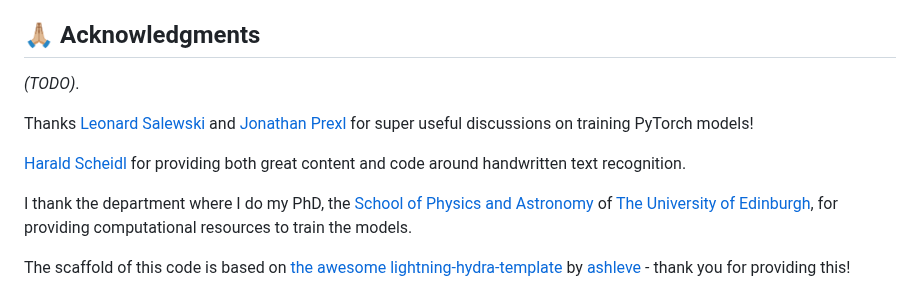
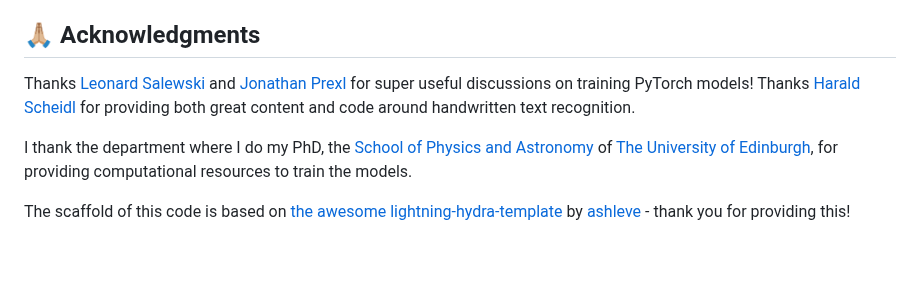
Before and after one commit to PellelNitram/OnlineHTR, a Markdown page: README.md, the part around the change. Rendered like a GitHub page; blank space fills up the shorter version.

Commit message:
Work on README.
Finish acknowledgements section.

```diff
--- a/README.md
+++ b/README.md
@@ -137,11 +137,7 @@ I would love you to contribute! Let's make it a great project that people can be
 
 ## 🙏🏼 Acknowledgments
 
-*(TODO)*.
-
-Thanks [Leonard Salewski](https://twitter.com/l_salewski) and [Jonathan Prexl](https://scholar.google.de/citations?user=pqep1wkAAAAJ&hl=de) for super useful discussions on training PyTorch models!
-
-[Harald Scheidl](https://githubharald.github.io/) for providing both great content and code around handwritten text recognition.
+Thanks [Leonard Salewski](https://twitter.com/l_salewski) and [Jonathan Prexl](https://scholar.google.de/citations?user=pqep1wkAAAAJ&hl=de) for super useful discussions on training PyTorch models! Thanks [Harald Scheidl](https://githubharald.github.io/) for providing both great content and code around handwritten text recognition.
 
 I thank the department where I do my PhD, the [School of Physics and Astronomy](https://www.ph.ed.ac.uk/) of [The University of Edinburgh](https://www.ed.ac.uk/), for providing computational resources to train the models.
 
```
